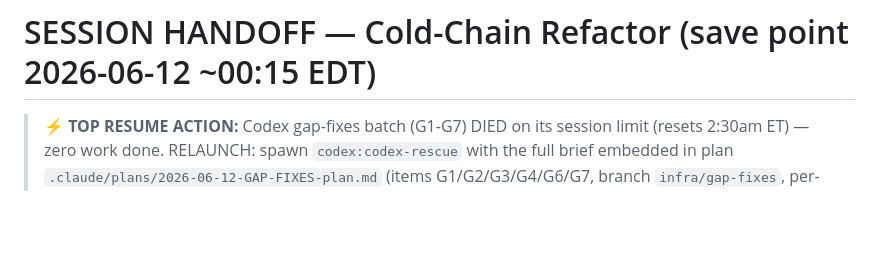
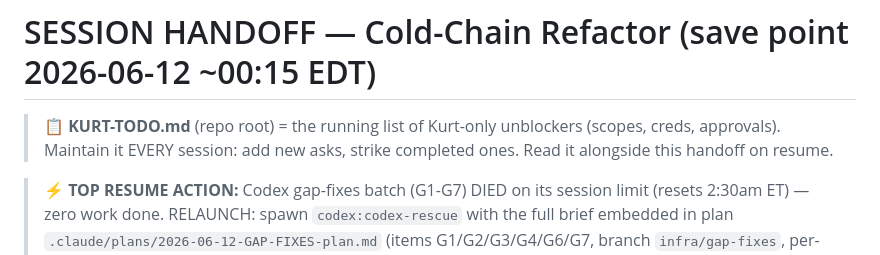
Before and after one commit to kurt-lgtm/AppyHour, a Markdown page: HANDOFF.md, the part around the change. Rendered like a GitHub page; blank space fills up the shorter version.

Commit message:
docs: KURT-TODO running list (Kurt-only unblockers) + handoff pointer

```diff
--- a/HANDOFF.md
+++ b/HANDOFF.md
@@ -1,4 +1,8 @@
 # SESSION HANDOFF — Cold-Chain Refactor (save point 2026-06-12 ~00:15 EDT)
+
+> 📋 **KURT-TODO.md** (repo root) = the running list of Kurt-only unblockers (scopes, creds,
+> approvals). Maintain it EVERY session: add new asks, strike completed ones. Read it alongside
+> this handoff on resume.
 
 > ⚡ **TOP RESUME ACTION:** Codex gap-fixes batch (G1-G7) DIED on its session limit (resets 2:30am
 > ET) — zero work done. RELAUNCH: spawn `codex:codex-rescue` with the full brief embedded in plan
```
Also changed, not shown: KURT-TODO.md (added, +33 -0 lines).
